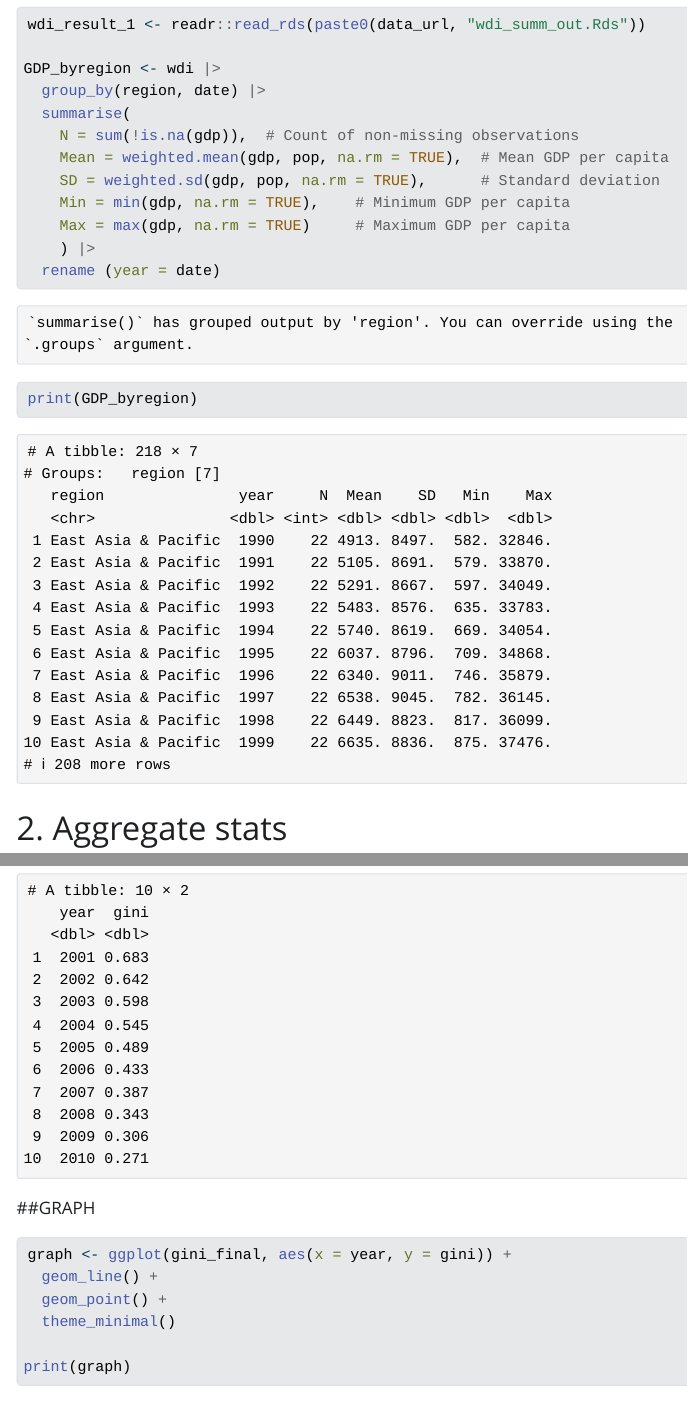
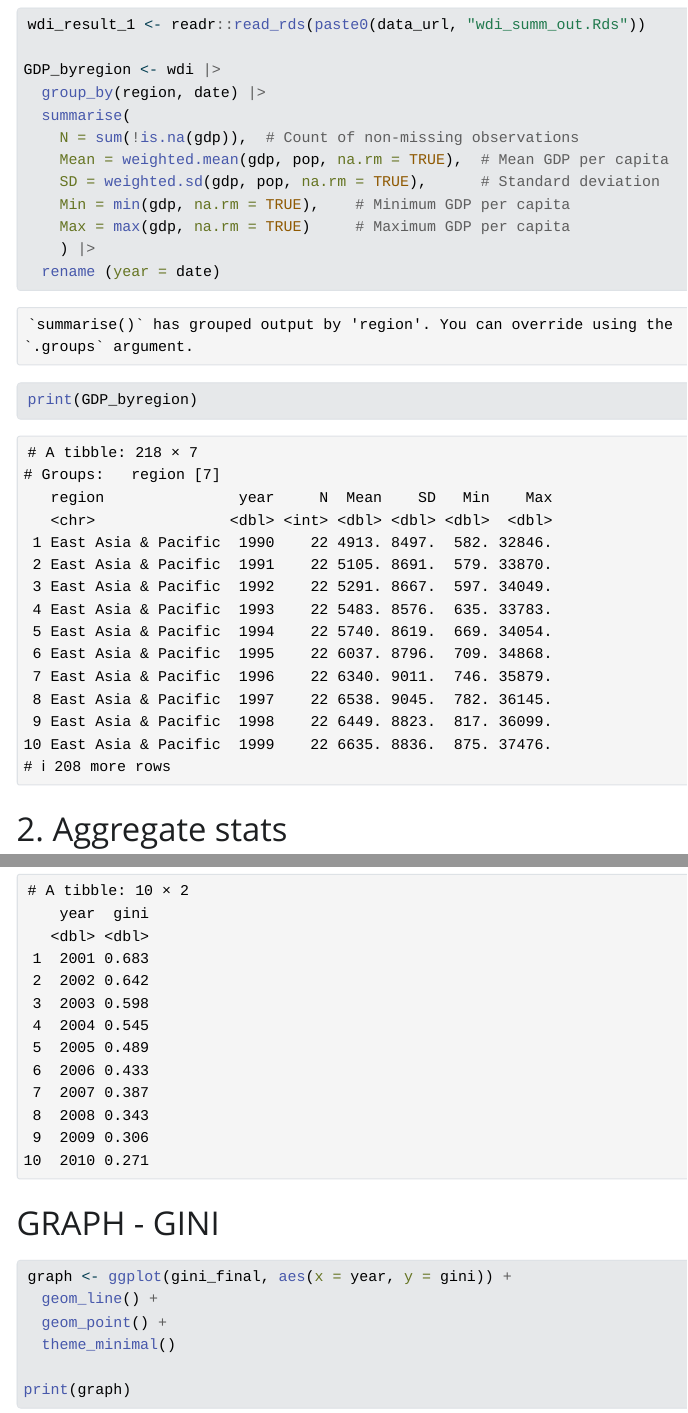
Before and after one commit to NathaliaMaya8/R-skills-assessment, a Quarto document (Assessment WB.qmd): the page in a window 1100 px wide, from 2770 px down before the commit and from 510 px down after it, so that both start at the same text, and a second part further down, joined at a grey line. The pictures show the output file Assessment WB.html that the author committed with the source, opened offline; Quarto's library style sheets are replaced by a plain one without menus; long lines of code are wrapped.

Commit message:
updated_4

````diff
--- a/Assessment WB.qmd
+++ b/Assessment WB.qmd
@@ -9,7 +9,7 @@ project:
   output-dir: docs
 ---
 
-```{r}
+```{r message=FALSE, warning=FALSE}
 library(tidyverse)
 library(radiant.data)
 library (spatstat)
@@ -147,7 +147,7 @@ outliers <- wdi |>
 
 ```
 
-## SIMULATED DATA
+# SIMULATED DATA
 
 ```{r}
   l_svy <-
@@ -226,7 +226,7 @@ outliers <- wdi |>
       print(svy_2001_2010_lorenz )
 ```
 
-## 6. Gini coefficient
+# 6. Gini coefficient
 
 ```{r}
 gini <- l_svy |>
@@ -262,7 +262,7 @@ gini_final <- gini |>
 print(gini_final)
 ```
 
-##GRAPH
+# GRAPH - GINI
 
 ```{r}
 graph <- ggplot(gini_final, aes(x = year, y = gini)) +
````
Also changed, not shown: Assessment WB.html, Assessment WB.qmd (2 more changed lines).
